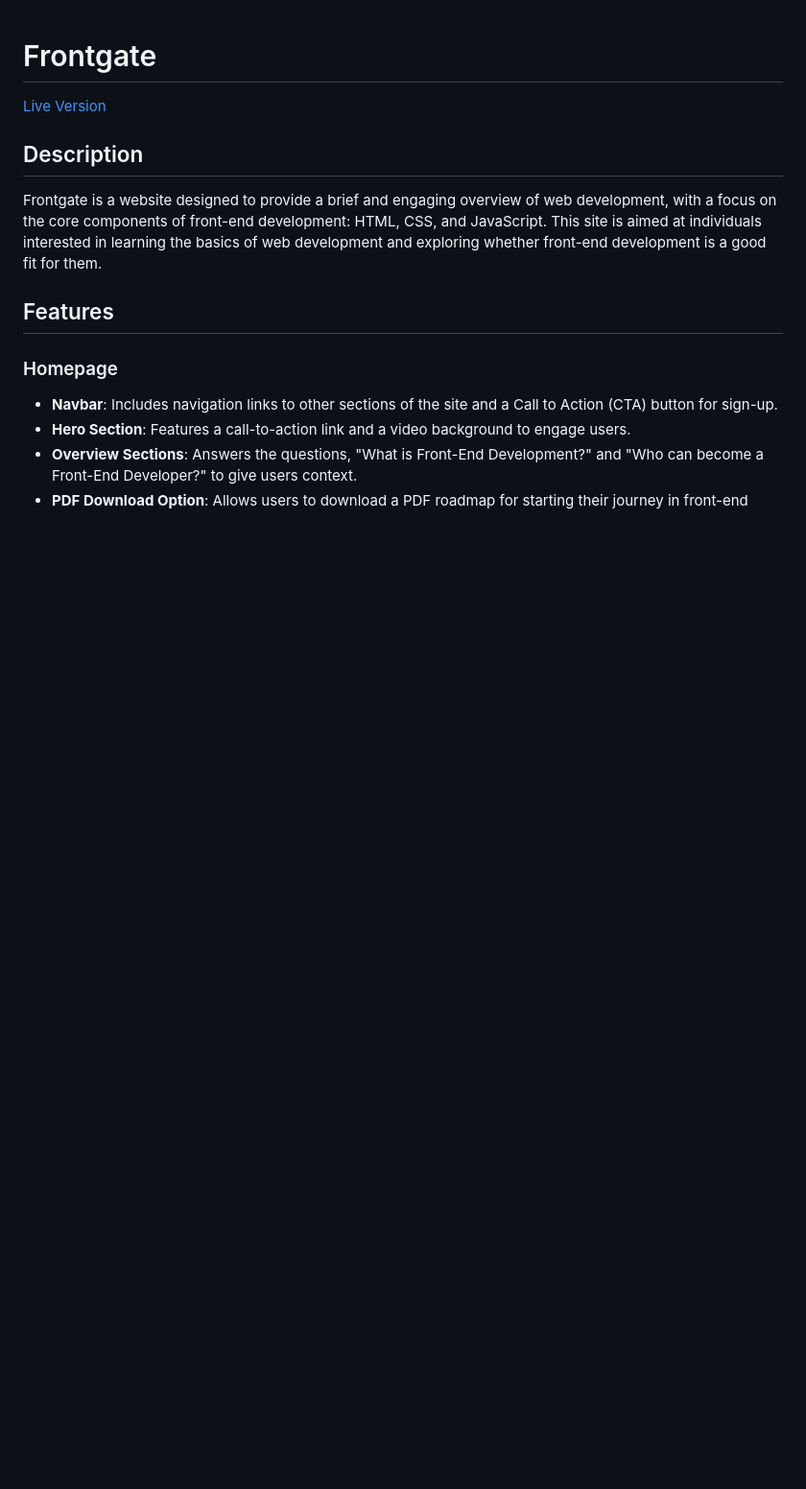
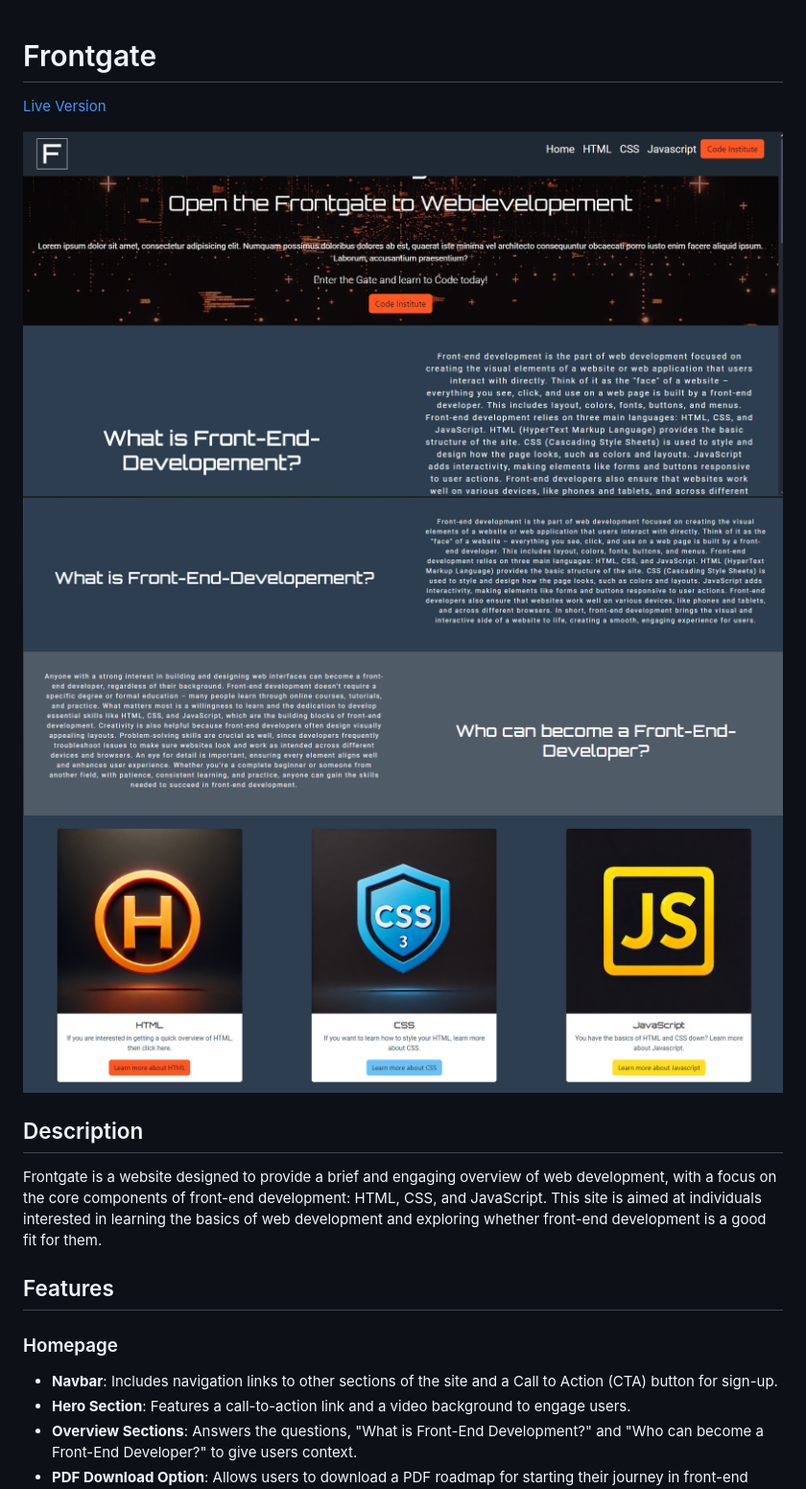
Before and after one commit to fairytaib/Frontgate, a Markdown page: README.md, the part around the change. Shown: that part at 96% size. GitHub-like rendering; pictures changed too: assets/Readme-Pictures/Homepage.png (added), assets/Readme-Pictures/HomepageII.png (added), assets/Readme-Pictures/HomepageIII.png (added); blank space fills up the shorter version.

```diff
--- a/README.md
+++ b/README.md
@@ -1,5 +1,11 @@
 # Frontgate
 [Live Version](https://fairytaib.github.io/Portfolio_1/)
+
+
+![Home page view](./assets/Readme-Pictures/Homepage.png)
+![Home page view](./assets/Readme-Pictures/HomepageII.png)
+![Home page view](./assets/Readme-Pictures/HomepageIII.png)
+
 ## Description
 Frontgate is a website designed to provide a brief and engaging overview of web development, with a focus on the core components of front-end development: HTML, CSS, and JavaScript. This site is aimed at individuals interested in learning the basics of web development and exploring whether front-end development is a good fit for them.
 
```
